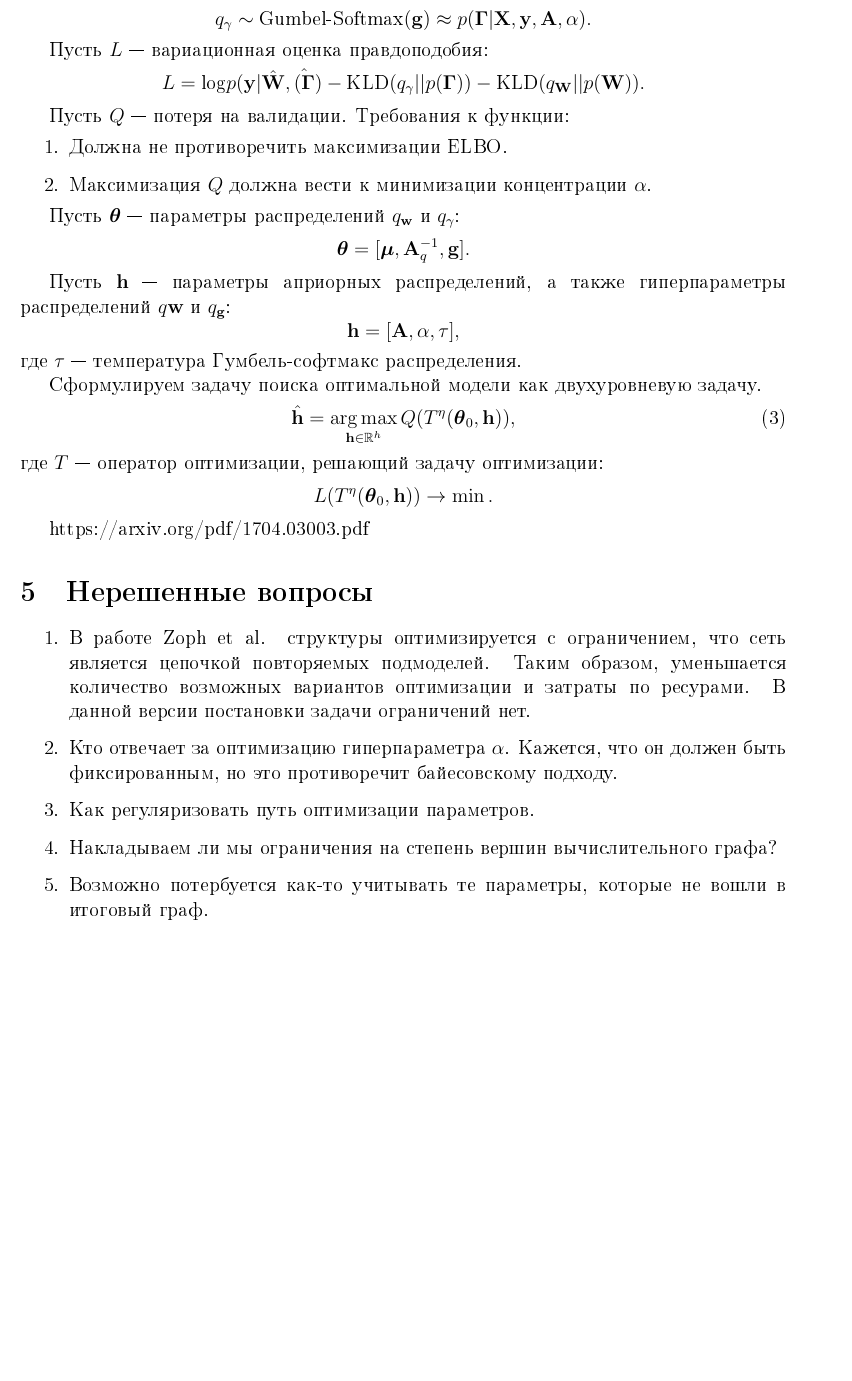
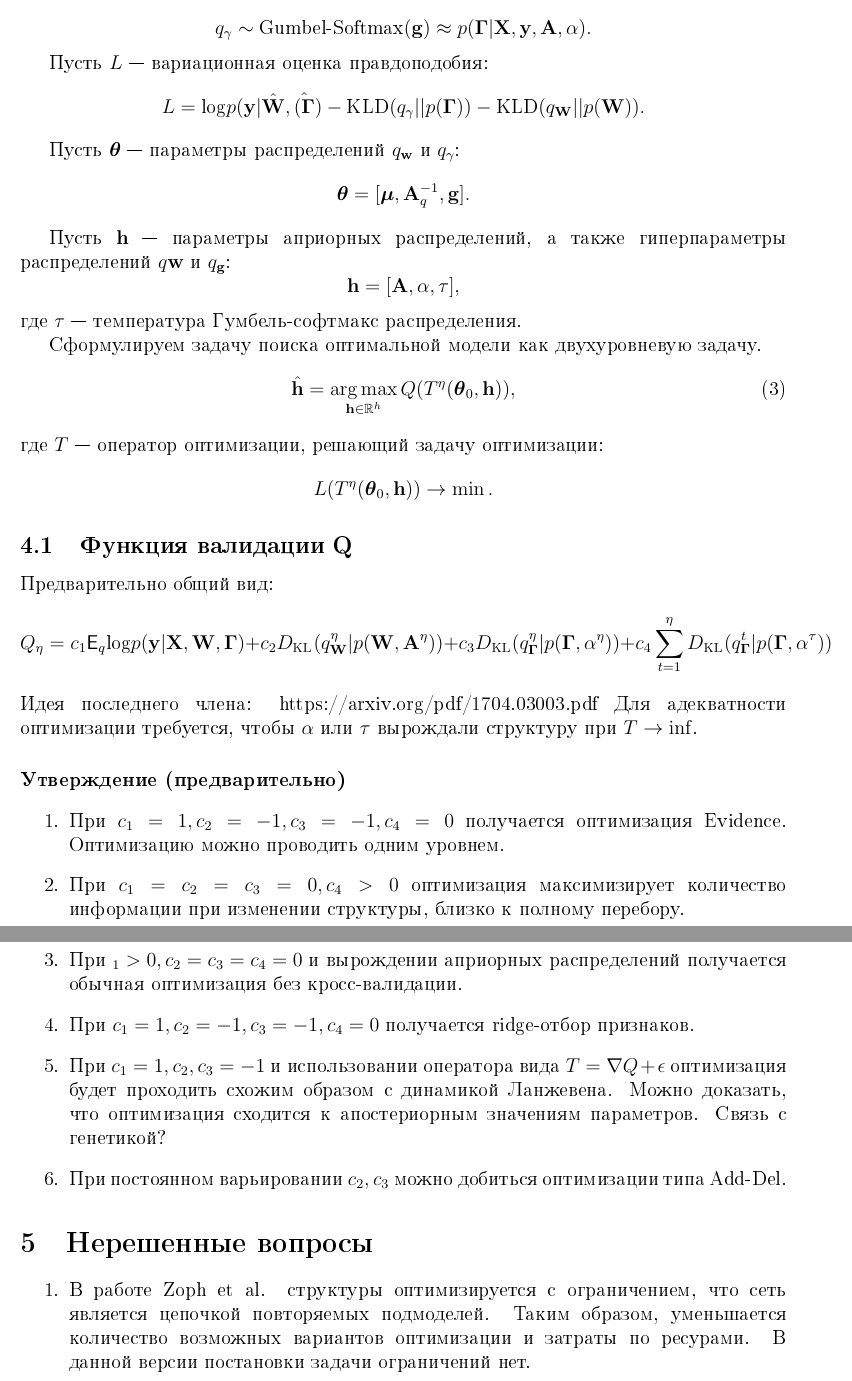
Before and after one commit to bahleg/tex, a LaTeX document (articles/arch_search/main2.tex): part of page 7 of 7 before the commit and two parts of pages 7 and 8 of 8 after it, the two joined at a grey line, cut so that both start at the same text, the shorter picture padded with empty space. The pictures show the PDF file articles/arch_search/main2.pdf that the author committed with the source.

Commit message:
Some theory ideas

```diff
--- a/articles/arch_search/main2.tex
+++ b/articles/arch_search/main2.tex
@@ -177,7 +177,3 @@ $$
     L = \text{log} p(\mathbf{y}|\hat{\mathbf{W}}, \hat{(\boldsymbol{\Gamma}}) - \text{KLD}(q_\gamma||p(\boldsymbol{\Gamma})) - \text{KLD}(q_\mathbf{W}||p(\mathbf{W})).
 \]
 
-Пусть $Q$ --- потеря на валидации. Требования к функции:
-\begin{enumerate}
-\item Должна не противоречить максимизации ELBO.
-\item Максимизация $Q$ должна вести к минимизации концентрации $\alpha$.
@@ -217,14 +201,25 @@ $$
     L(T^\eta(\boldsymbol{\theta}_0, \mathbf{h})) \to \min.
 \]
 
-https://arxiv.org/pdf/1704.03003.pdf
+\subsection{Функция валидации Q}
+Предварительно общий вид:
+\[
+Q_\eta = c_1 \mathsf{E}_q \text{log}p(\mathbf{y}|\mathbf{X}, \mathbf{W}, \boldsymbol{\Gamma}) + c_2 D_\text{KL}(q_\mathbf{W}^\eta|p(\mathbf{W}, \mathbf{A}^\eta)) + c_3 D_\text{KL}(q_{\boldsymbol{\Gamma}}^\eta|p(\boldsymbol{\Gamma}, \alpha^\eta)) + c_4 \sum_{t = 1}^\eta D_\text{KL}(q_{\boldsymbol{\Gamma}}^t|p(\boldsymbol{\Gamma}, \alpha^\tau))
+\]
+Идея последнего члена: https://arxiv.org/pdf/1704.03003.pdf
+Для адекватности оптимизации требуется, чтобы $\alpha$ или $\tau$ вырождали структуру при $T \to \inf$.
+\paragraph{Утверждение (предварительно)}
+\begin{enumerate}
+\item При $c_1 = 1, c_2 = -1, c_3 = -1, c_4 = 0 $ получается оптимизация Evidence. Оптимизацию можно проводить одним уровнем.
+\item При $c_1 = c_2 = c_3 = 0, c_4 > 0$ оптимизация максимизирует количество информации при изменении структуры, близко к полному перебору.
+\item При $с_1 > 0, c_2= c_3=c_4=0$ и вырождении априорных распределений получается обычная оптимизация без кросс-валидации.
+\item При $c_1 = 1, c_2 = -1, c_3 = -1, c_4 = 0 $  получается ridge-отбор признаков.
+\item При $c_1 = 1, c_2, c_3 = -1$ и использовании оператора вида $T = \nabla Q + \epsilon$ оптимизация будет проходить схожим образом с динамикой Ланжевена. Можно доказать, что оптимизация сходится к апостериорным значениям параметров. Связь с генетикой?
+\item При постоянном варьировании $c_2, c_3$ можно добиться оптимизации типа Add-Del.
+\end{enumerate}
 
 \section{Нерешенные вопросы}
 \begin{enumerate}
 \item В работе Zoph et al. структуры оптимизируется с ограничением, что сеть является цепочкой повторяемых подмоделей. Таким образом, уменьшается количество возможных вариантов оптимизации и затраты по ресурами. В данной версии постановки задачи ограничений нет.
-\item Кто отвечает за оптимизацию гиперпараметра $\alpha$. Кажется, что он должен быть фиксированным, но это противоречит байесовскому подходу.
-\item Как регуляризовать путь оптимизации параметров.
-\item Накладываем ли мы ограничения на степень вершин вычислительного графа?
-\item Возможно потербуется как-то учитывать те параметры, которые не вошли в итоговый граф.
 \end{enumerate}
 \end{document}
```
Also changed, not shown: articles/arch_search/main2.pdf, articles/arch_search/main2.tex (12 more changed lines).
